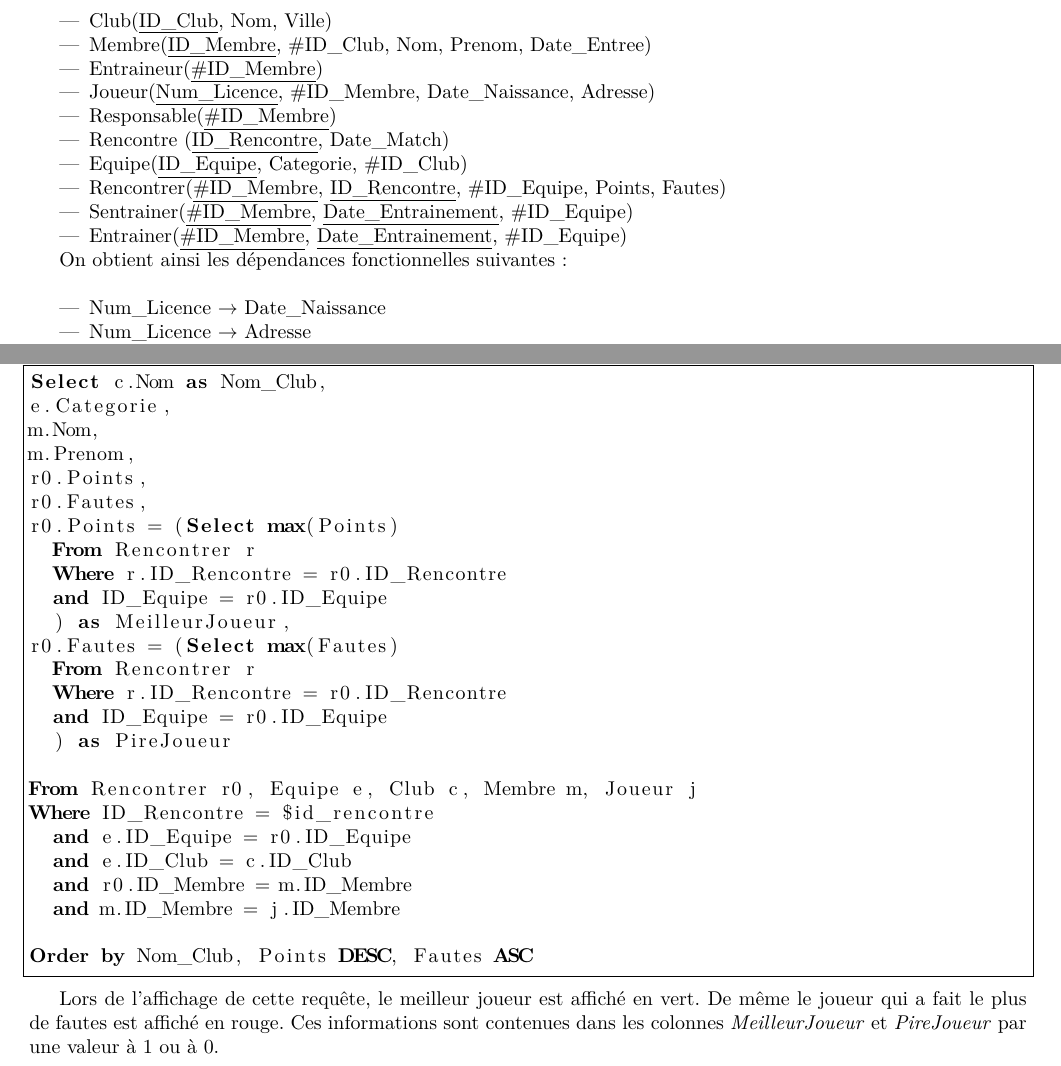
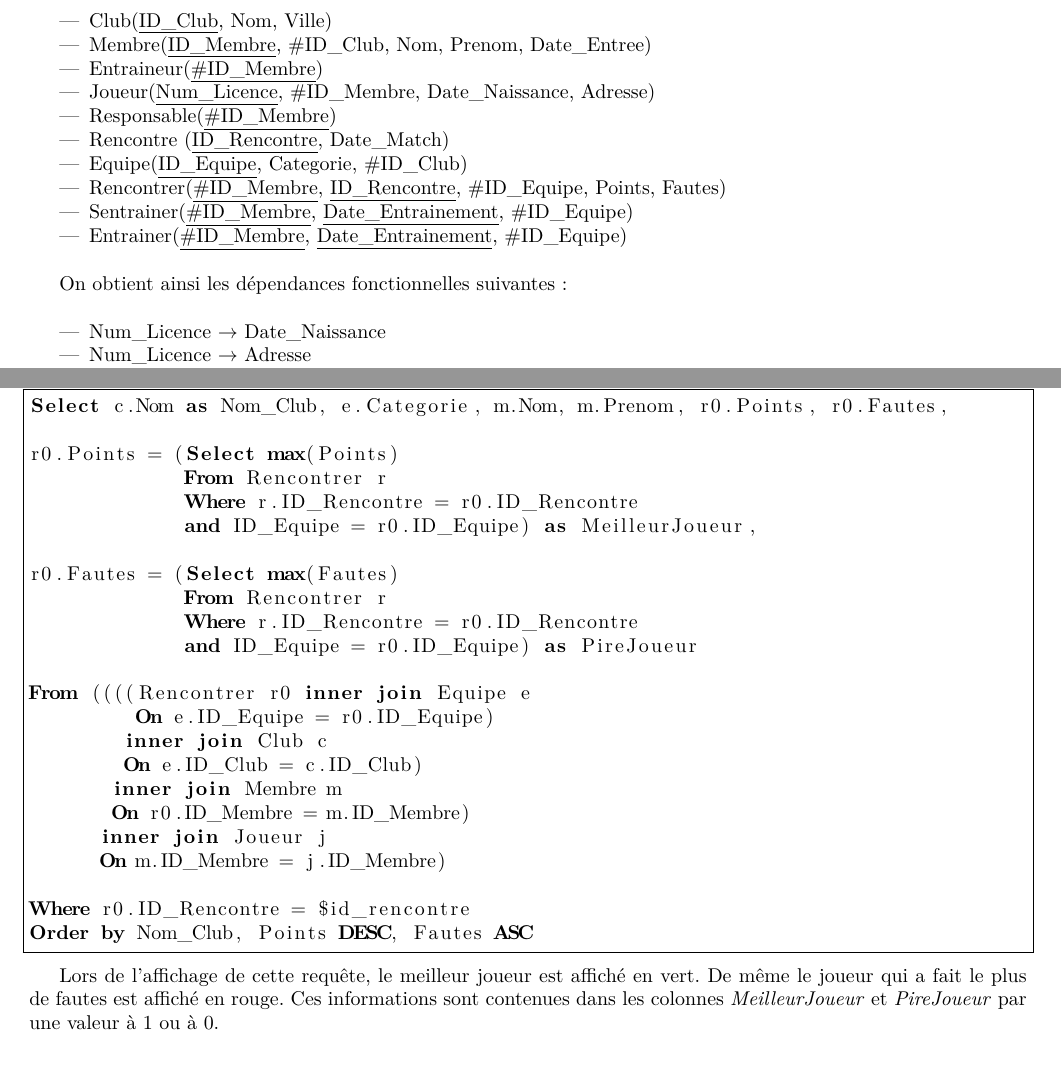
Before and after one commit to darwikey/ProjetSgbd, a LaTeX document (rapport/rapport.tex): two parts of pages 5 and 9 of 10, joined at a grey line, cut so that both start at the same text. Compiled offline with pdfLaTeX.

Commit message:
Feuille de match avec jointure

```diff
--- a/rapport/rapport.tex
+++ b/rapport/rapport.tex
@@ -90,7 +90,7 @@ On peut ensuite passer au schéma relationnel: \\
 \item Equipe(\underline{ID\_Equipe}, Categorie, \#ID\_Club)
 \item Rencontrer(\underline{\#ID\_Membre}, \underline{ID\_Rencontre}, \#ID\_Equipe, Points, Fautes)
 \item Sentrainer(\underline{\#ID\_Membre}, \underline{Date\_Entrainement}, \#ID\_Equipe)
-\item Entrainer(\underline{\#ID\_Membre}, \underline{Date\_Entrainement}, \#ID\_Equipe)
+\item Entrainer(\underline{\#ID\_Membre}, \underline{Date\_Entrainement}, \#ID\_Equipe) \\
 
 \end{itemize}
 
@@ -268,30 +268,28 @@ Pour chaque match, une feuille de match est créée avec les deux équipes. Les
 
 \lstset{frame=single, caption={Requête des matchs}, label=match}
 \begin{lstlisting}
-Select c.Nom as Nom_Club,
-e.Categorie,
-m.Nom,
-m.Prenom,
-r0.Points,
-r0.Fautes,
+Select c.Nom as Nom_Club, e.Categorie, m.Nom, m.Prenom, r0.Points, r0.Fautes,
+
 r0.Points = (Select max(Points)
-  From Rencontrer r
-  Where r.ID_Rencontre = r0.ID_Rencontre
-  and ID_Equipe = r0.ID_Equipe
-  ) as MeilleurJoueur,
+             From Rencontrer r
+             Where r.ID_Rencontre = r0.ID_Rencontre
+             and ID_Equipe = r0.ID_Equipe) as MeilleurJoueur,
+
 r0.Fautes = (Select max(Fautes)
-  From Rencontrer r
-  Where r.ID_Rencontre = r0.ID_Rencontre
-  and ID_Equipe = r0.ID_Equipe
-  ) as PireJoueur
+             From Rencontrer r
+	     Where r.ID_Rencontre = r0.ID_Rencontre
+	     and ID_Equipe = r0.ID_Equipe) as PireJoueur
 
-From Rencontrer r0, Equipe e, Club c, Membre m, Joueur j
-Where ID_Rencontre = $id_rencontre
-  and e.ID_Equipe = r0.ID_Equipe
-  and e.ID_Club = c.ID_Club
-  and r0.ID_Membre = m.ID_Membre
-  and m.ID_Membre = j.ID_Membre
+From ((((Rencontrer r0 inner join Equipe e
+         On e.ID_Equipe = r0.ID_Equipe)
+        inner join Club c
+        On e.ID_Club = c.ID_Club)
+       inner join Membre m
+       On r0.ID_Membre = m.ID_Membre)
+      inner join Joueur j
+      On m.ID_Membre = j.ID_Membre)
 
+Where r0.ID_Rencontre = $id_rencontre
 Order by Nom_Club, Points DESC, Fautes ASC
 \end{lstlisting}
 
```
